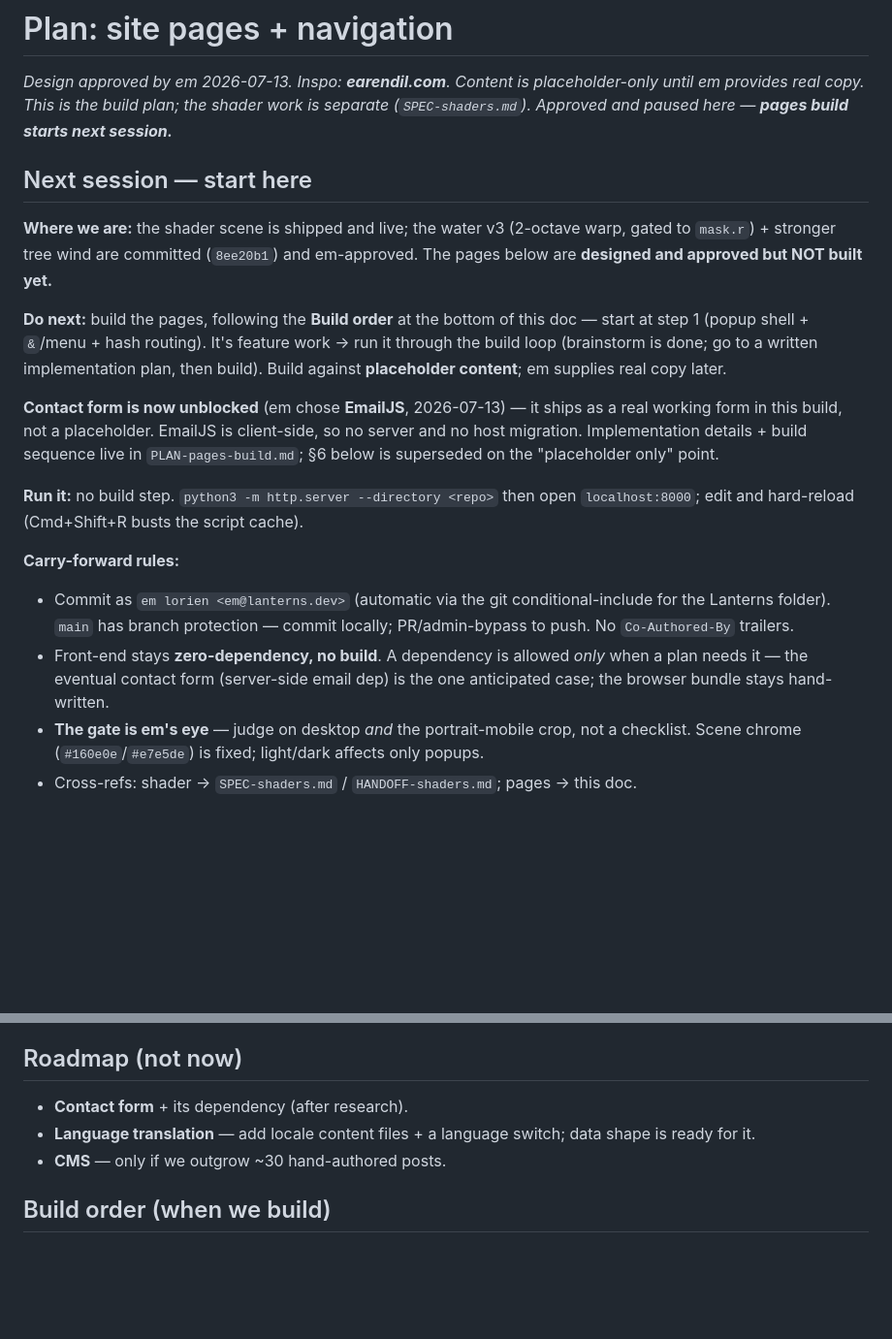
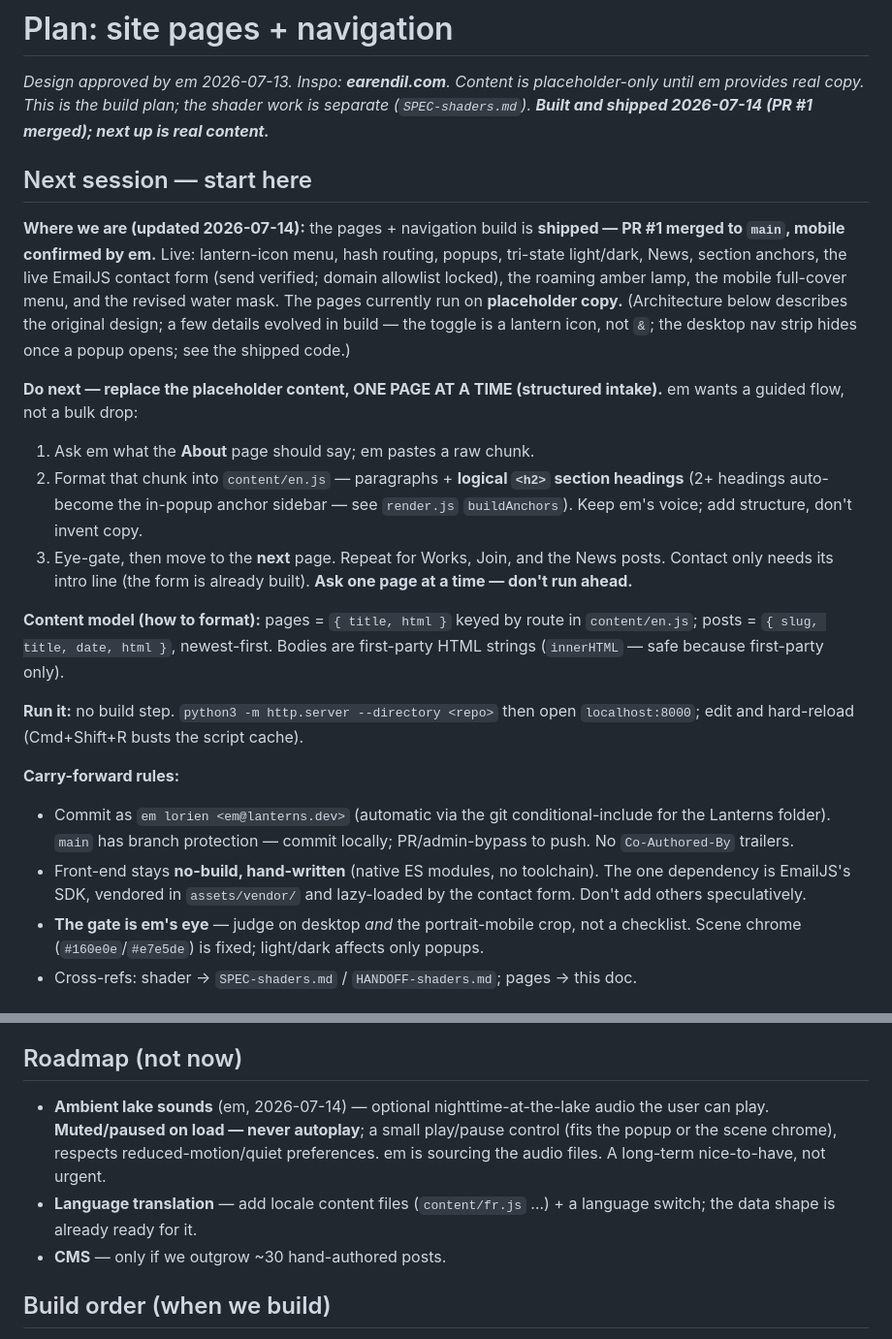
Before and after one commit to Lanterns-Works/lanterns.dev, a Markdown page: docs/PLAN-pages.md, 2 parts joined by grey strips. Shown at 97% size. Rendered like a GitHub page; blank space fills up the shorter version.

Commit message:
docs: refresh pages handoff — build shipped + merged, next is content intake; add ambient-sound roadmap

```diff
--- a/docs/PLAN-pages.md
+++ b/docs/PLAN-pages.md
@@ -2,23 +2,31 @@
 
 *Design approved by em 2026-07-13. Inspo: **earendil.com**. Content is placeholder-only
 until em provides real copy. This is the build plan; the shader work is separate
-(`SPEC-shaders.md`). Approved and paused here — **pages build starts next session.***
+(`SPEC-shaders.md`). **Built and shipped 2026-07-14 (PR #1 merged); next up is real content.***
 
 ## Next session — start here
 
-**Where we are:** the shader scene is shipped and live; the water v3 (2-octave warp,
-gated to `mask.r`) + stronger tree wind are committed (`8ee20b1`) and em-approved. The
-pages below are **designed and approved but NOT built yet.**
+**Where we are (updated 2026-07-14):** the pages + navigation build is **shipped — PR #1
+merged to `main`, mobile confirmed by em.** Live: lantern-icon menu, hash routing, popups,
+tri-state light/dark, News, section anchors, the live EmailJS contact form (send verified;
+domain allowlist locked), the roaming amber lamp, the mobile full-cover menu, and the
+revised water mask. The pages currently run on **placeholder copy.** (Architecture below
+describes the original design; a few details evolved in build — the toggle is a lantern
+icon, not `&`; the desktop nav strip hides once a popup opens; see the shipped code.)
 
-**Do next:** build the pages, following the **Build order** at the bottom of this doc —
-start at step 1 (popup shell + `&`/menu + hash routing). It's feature work → run it
-through the build loop (brainstorm is done; go to a written implementation plan, then
-build). Build against **placeholder content**; em supplies real copy later.
+**Do next — replace the placeholder content, ONE PAGE AT A TIME (structured intake).**
+em wants a guided flow, not a bulk drop:
+1. Ask em what the **About** page should say; em pastes a raw chunk.
+2. Format that chunk into `content/en.js` — paragraphs + **logical `<h2>` section headings**
+   (2+ headings auto-become the in-popup anchor sidebar — see `render.js` `buildAnchors`).
+   Keep em's voice; add structure, don't invent copy.
+3. Eye-gate, then move to the **next** page. Repeat for Works, Join, and the News posts.
+   Contact only needs its intro line (the form is already built). **Ask one page at a time
+   — don't run ahead.**
 
-**Contact form is now unblocked** (em chose **EmailJS**, 2026-07-13) — it ships as a real
-working form in this build, not a placeholder. EmailJS is client-side, so no server and no
-host migration. Implementation details + build sequence live in `PLAN-pages-build.md`; §6
-below is superseded on the "placeholder only" point.
+**Content model (how to format):** pages = `{ title, html }` keyed by route in
+`content/en.js`; posts = `{ slug, title, date, html }`, newest-first. Bodies are first-party
+HTML strings (`innerHTML` — safe because first-party only).
 
 **Run it:** no build step. `python3 -m http.server --directory <repo>` then open
 `localhost:8000`; edit and hard-reload (Cmd+Shift+R busts the script cache).
@@ -27,9 +35,9 @@ below is superseded on the "placeholder only" point.
 - Commit as `em lorien <em@lanterns.dev>` (automatic via the git conditional-include for
   the Lanterns folder). `main` has branch protection — commit locally; PR/admin-bypass to
   push. No `Co-Authored-By` trailers.
-- Front-end stays **zero-dependency, no build**. A dependency is allowed *only* when a
-  plan needs it — the eventual contact form (server-side email dep) is the one
-  anticipated case; the browser bundle stays hand-written.
+- Front-end stays **no-build, hand-written** (native ES modules, no toolchain). The one
+  dependency is EmailJS's SDK, vendored in `assets/vendor/` and lazy-loaded by the contact
+  form. Don't add others speculatively.
 - **The gate is em's eye** — judge on desktop *and* the portrait-mobile crop, not a
   checklist. Scene chrome (`#160e0e`/`#e7e5de`) is fixed; light/dark affects only popups.
 - Cross-refs: shader → `SPEC-shaders.md` / `HANDOFF-shaders.md`; pages → this doc.
@@ -132,9 +140,12 @@ and fills the popup; `menu.js` owns interaction + routing; `content/en.js` is pu
 
 ## Roadmap (not now)
 
-- **Contact form** + its dependency (after research).
-- **Language translation** — add locale content files + a language switch; data shape is
-  ready for it.
+- **Ambient lake sounds** (em, 2026-07-14) — optional nighttime-at-the-lake audio the user
+  can play. **Muted/paused on load — never autoplay**; a small play/pause control (fits the
+  popup or the scene chrome), respects reduced-motion/quiet preferences. em is sourcing the
+  audio files. A long-term nice-to-have, not urgent.
+- **Language translation** — add locale content files (`content/fr.js` …) + a language
+  switch; the data shape is already ready for it.
 - **CMS** — only if we outgrow ~30 hand-authored posts.
 
 ## Build order (when we build)
```
